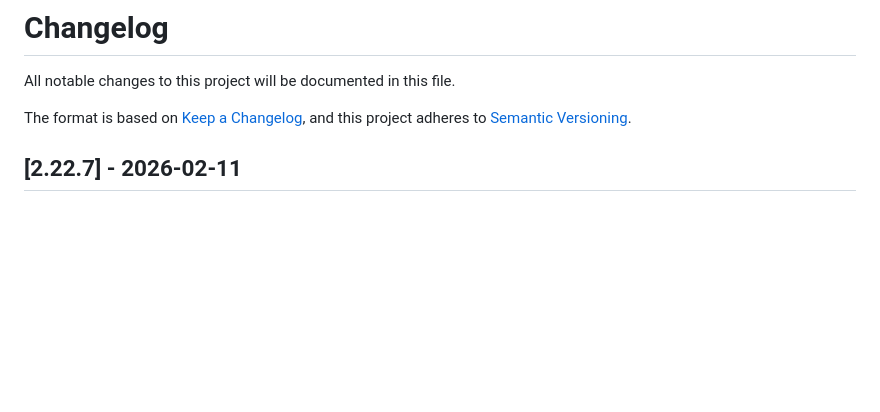
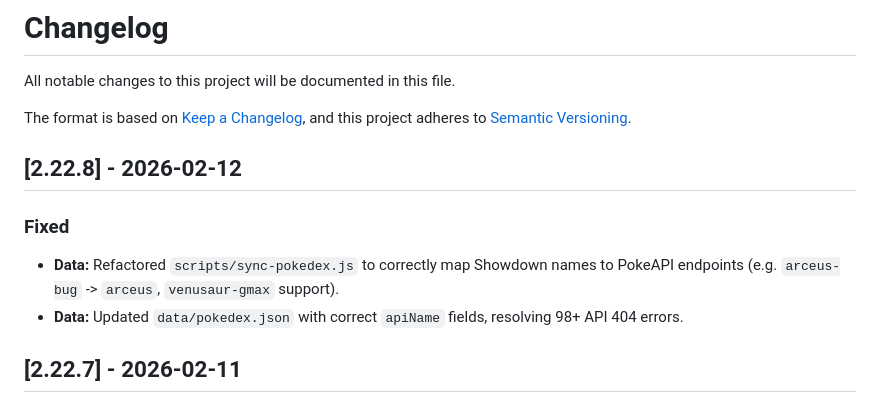
Before and after one commit to Xarli11/PokeTypes, a Markdown page: CHANGELOG.md, the part around the change. Drawn GitHub-style; blank space fills up the shorter version.

Commit message:
docs: update changelog for v2.22.8

```diff
--- a/CHANGELOG.md
+++ b/CHANGELOG.md
@@ -4,6 +4,12 @@ All notable changes to this project will be documented in this file.
 
 The format is based on [Keep a Changelog](https://keepachangelog.com/en/1.0.0/),
 and this project adheres to [Semantic Versioning](https://semver.org/spec/v2.0.0.html).
+
+## [2.22.8] - 2026-02-12
+
+### Fixed
+- **Data:** Refactored `scripts/sync-pokedex.js` to correctly map Showdown names to PokeAPI endpoints (e.g. `arceus-bug` -> `arceus`, `venusaur-gmax` support).
+- **Data:** Updated `data/pokedex.json` with correct `apiName` fields, resolving 98+ API 404 errors.
 
 ## [2.22.7] - 2026-02-11
 
```
